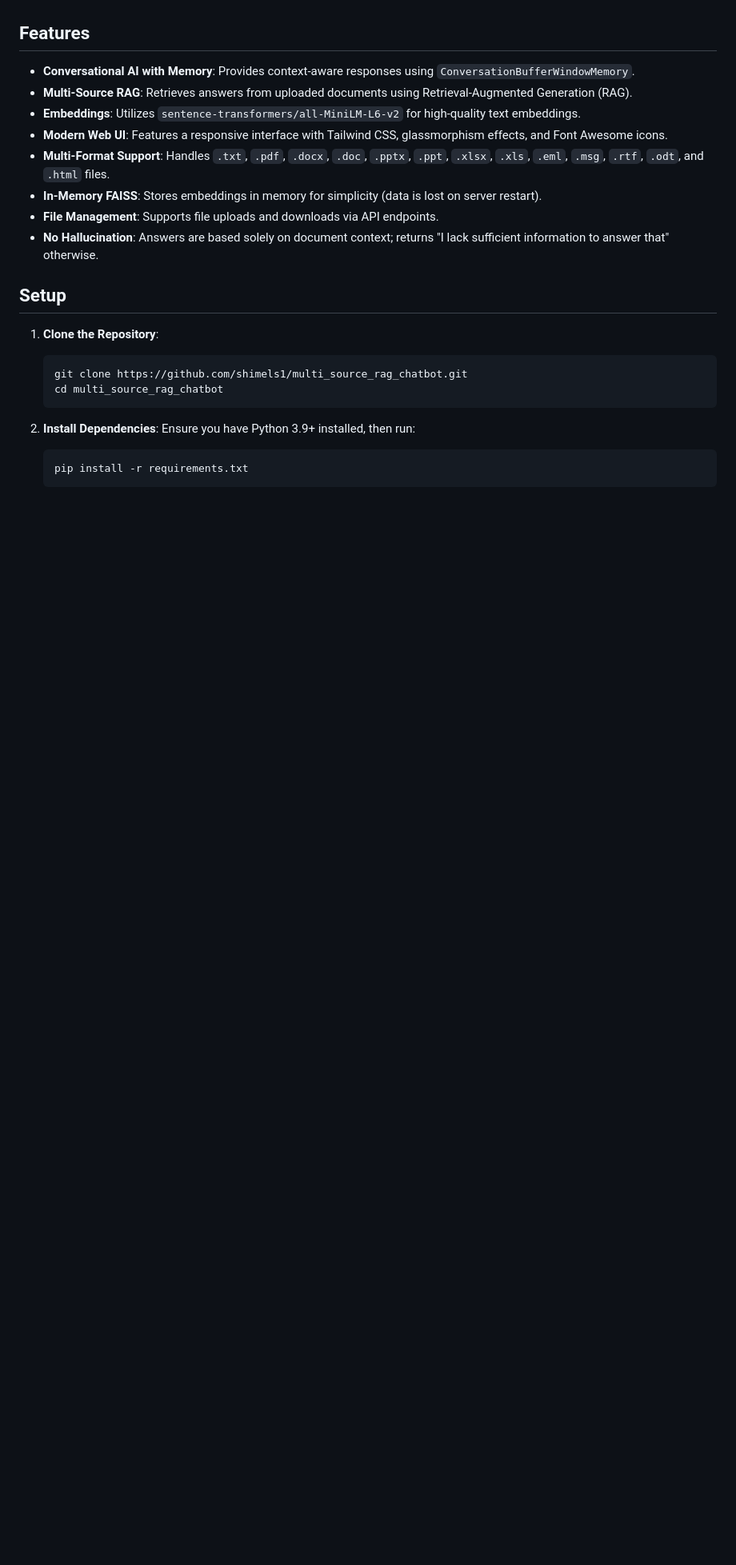
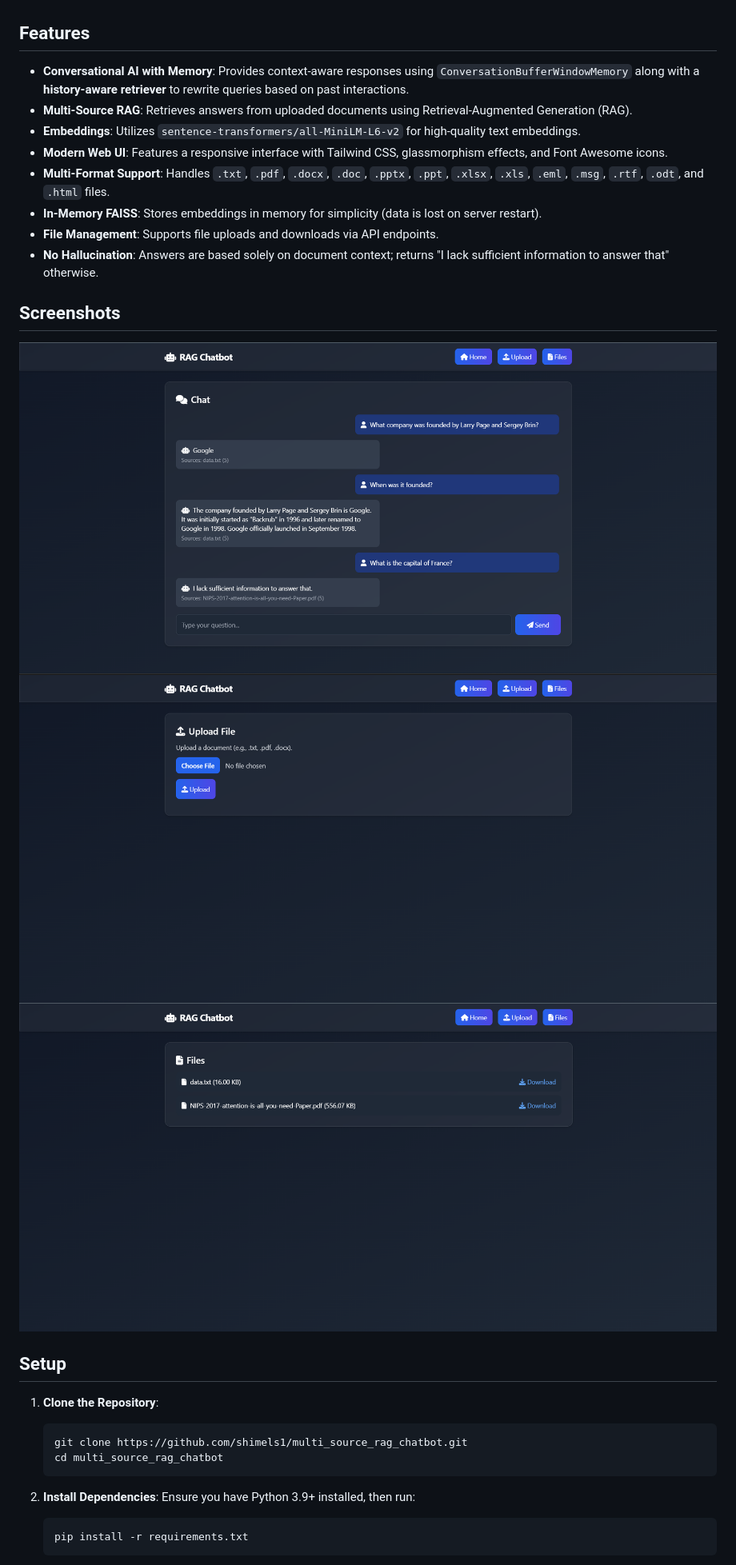
Before and after one commit to shimels1/multi_source_rag_chatbot, a Markdown page: README.md, the part around one of its changes. Shown at 80% size. Rendered like a GitHub page; blank space fills up the shorter version.

```diff
--- a/README.md
+++ b/README.md
@@ -4,7 +4,7 @@ A conversational AI assistant built with FastAPI, LangChain, FAISS, and Groq LLM
 
 ## Features
 
-- **Conversational AI with Memory**: Provides context-aware responses using `ConversationBufferWindowMemory`.
+- **Conversational AI with Memory**: Provides context-aware responses using `ConversationBufferWindowMemory` along with a **history-aware retriever** to rewrite queries based on past interactions.
 - **Multi-Source RAG**: Retrieves answers from uploaded documents using Retrieval-Augmented Generation (RAG).
 - **Embeddings**: Utilizes `sentence-transformers/all-MiniLM-L6-v2` for high-quality text embeddings.
 - **Modern Web UI**: Features a responsive interface with Tailwind CSS, glassmorphism effects, and Font Awesome icons.
@@ -12,7 +12,10 @@ A conversational AI assistant built with FastAPI, LangChain, FAISS, and Groq LLM
 - **In-Memory FAISS**: Stores embeddings in memory for simplicity (data is lost on server restart).
 - **File Management**: Supports file uploads and downloads via API endpoints.
 - **No Hallucination**: Answers are based solely on document context; returns "I lack sufficient information to answer that" otherwise.
-
+## Screenshots
+  ![Chat Interface](https://raw.githubusercontent.com/shimels1/multi_source_rag_chatbot/refs/heads/main/screenshot/1.png)
+  ![Upload Files](https://raw.githubusercontent.com/shimels1/multi_source_rag_chatbot/refs/heads/main/screenshot/2.png)
+  ![File List](https://raw.githubusercontent.com/shimels1/multi_source_rag_chatbot/refs/heads/main/screenshot/3.png)
 ## Setup
 
 1. **Clone the Repository**:
```
Also changed, not shown: other parts of README.md (+4 -3 lines).
